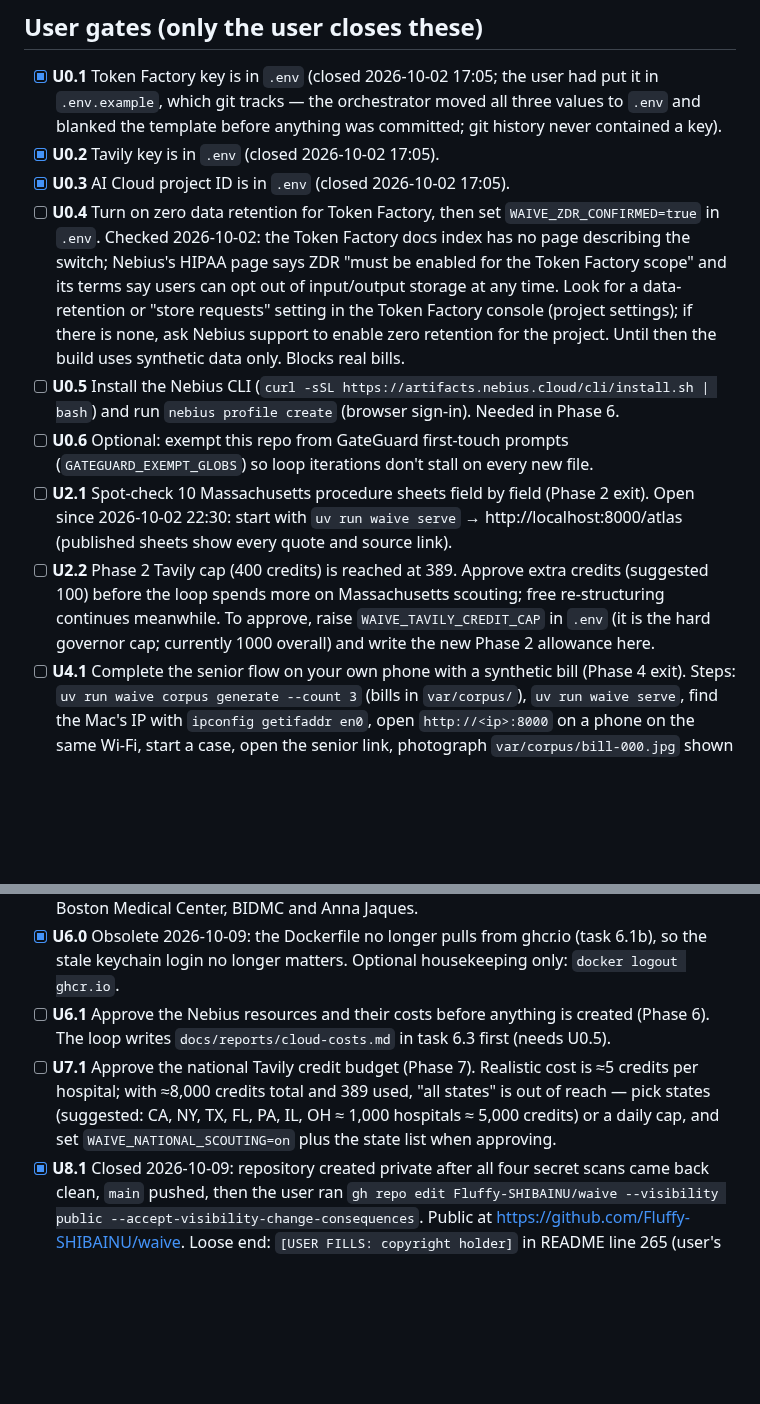
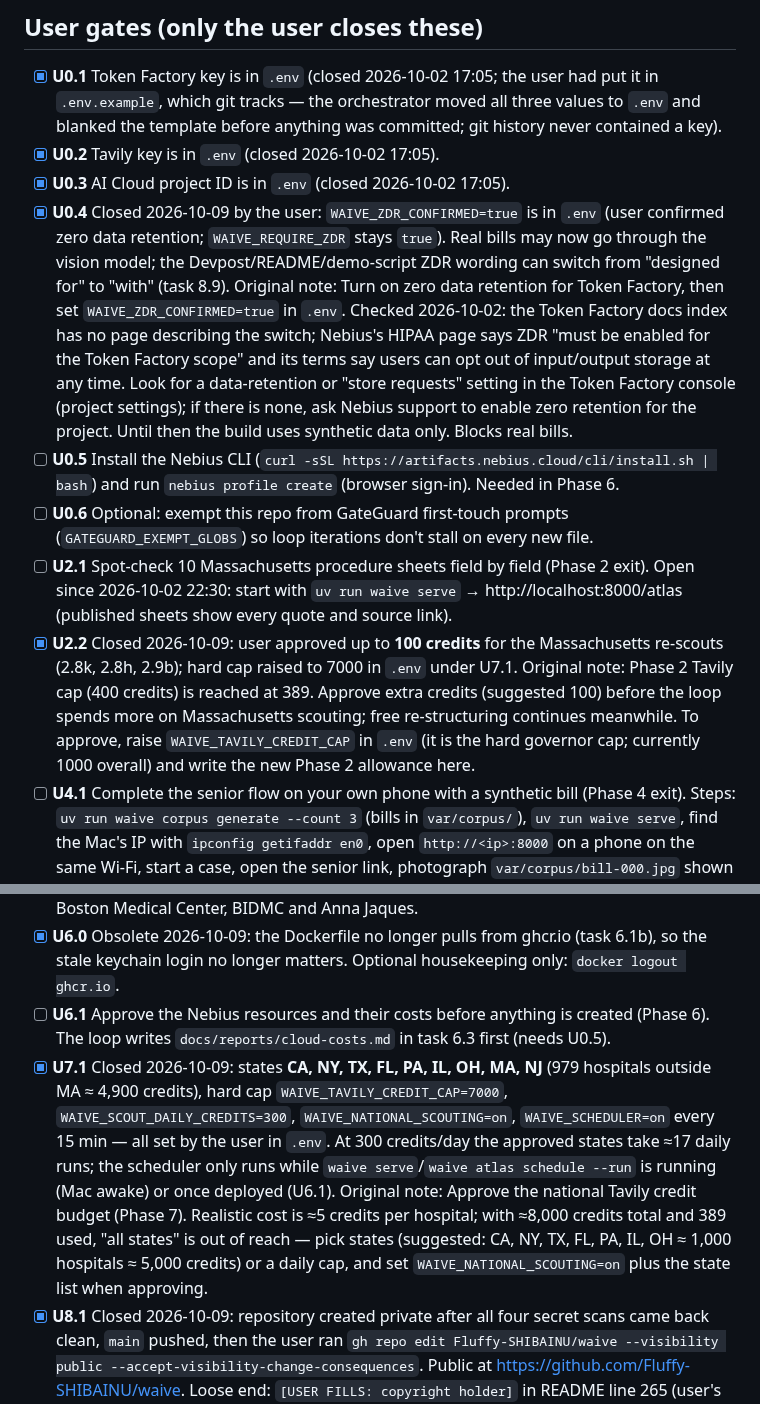
Before and after one commit to Fluffy-SHIBAINU/waive, a Markdown page: docs/PROGRESS.md, 2 parts joined by grey strips. Drawn GitHub-style; blank space fills up the shorter version.

Commit message:
docs: gates U0.4, U2.2, U7.1 closed by the user

```diff
--- a/docs/PROGRESS.md
+++ b/docs/PROGRESS.md
@@ -20,15 +20,15 @@ Master plan: `docs/superpowers/plans/2026-10-02-waive-master-plan.md` · Spec: `
 - [x] **U0.1** Token Factory key is in `.env` (closed 2026-10-02 17:05; the user had put it in `.env.example`, which git tracks — the orchestrator moved all three values to `.env` and blanked the template before anything was committed; git history never contained a key).
 - [x] **U0.2** Tavily key is in `.env` (closed 2026-10-02 17:05).
 - [x] **U0.3** AI Cloud project ID is in `.env` (closed 2026-10-02 17:05).
-- [ ] **U0.4** Turn on zero data retention for Token Factory, then set `WAIVE_ZDR_CONFIRMED=true` in `.env`. Checked 2026-10-02: the Token Factory docs index has no page describing the switch; Nebius's HIPAA page says ZDR "must be enabled for the Token Factory scope" and its terms say users can opt out of input/output storage at any time. Look for a data-retention or "store requests" setting in the Token Factory console (project settings); if there is none, ask Nebius support to enable zero retention for the project. Until then the build uses synthetic data only. Blocks real bills.
+- [x] **U0.4** Closed 2026-10-09 by the user: `WAIVE_ZDR_CONFIRMED=true` is in `.env` (user confirmed zero data retention; `WAIVE_REQUIRE_ZDR` stays `true`). Real bills may now go through the vision model; the Devpost/README/demo-script ZDR wording can switch from "designed for" to "with" (task 8.9). Original note: Turn on zero data retention for Token Factory, then set `WAIVE_ZDR_CONFIRMED=true` in `.env`. Checked 2026-10-02: the Token Factory docs index has no page describing the switch; Nebius's HIPAA page says ZDR "must be enabled for the Token Factory scope" and its terms say users can opt out of input/output storage at any time. Look for a data-retention or "store requests" setting in the Token Factory console (project settings); if there is none, ask Nebius support to enable zero retention for the project. Until then the build uses synthetic data only. Blocks real bills.
 - [ ] **U0.5** Install the Nebius CLI (`curl -sSL https://artifacts.nebius.cloud/cli/install.sh | bash`) and run `nebius profile create` (browser sign-in). Needed in Phase 6.
 - [ ] **U0.6** Optional: exempt this repo from GateGuard first-touch prompts (`GATEGUARD_EXEMPT_GLOBS`) so loop iterations don't stall on every new file.
 - [ ] **U2.1** Spot-check 10 Massachusetts procedure sheets field by field (Phase 2 exit). Open since 2026-10-02 22:30: start with `uv run waive serve` → http://localhost:8000/atlas (published sheets show every quote and source link).
-- [ ] **U2.2** Phase 2 Tavily cap (400 credits) is reached at 389. Approve extra credits (suggested 100) before the loop spends more on Massachusetts scouting; free re-structuring continues meanwhile. To approve, raise `WAIVE_TAVILY_CREDIT_CAP` in `.env` (it is the hard governor cap; currently 1000 overall) and write the new Phase 2 allowance here.
+- [x] **U2.2** Closed 2026-10-09: user approved up to **100 credits** for the Massachusetts re-scouts (2.8k, 2.8h, 2.9b); hard cap raised to 7000 in `.env` under U7.1. Original note: Phase 2 Tavily cap (400 credits) is reached at 389. Approve extra credits (suggested 100) before the loop spends more on Massachusetts scouting; free re-structuring continues meanwhile. To approve, raise `WAIVE_TAVILY_CREDIT_CAP` in `.env` (it is the hard governor cap; currently 1000 overall) and write the new Phase 2 allowance here.
 - [ ] **U4.1** Complete the senior flow on your own phone with a synthetic bill (Phase 4 exit). Steps: `uv run waive corpus generate --count 3` (bills in `var/corpus/`), `uv run waive serve`, find the Mac's IP with `ipconfig getifaddr en0`, open `http://<ip>:8000` on a phone on the same Wi-Fi, start a case, open the senior link, photograph `var/corpus/bill-000.jpg` shown on the laptop screen. The web flow sends photos with `phi=True`, so for this synthetic-only test set `WAIVE_REQUIRE_ZDR=false` in `.env` temporarily (or close U0.4 first). The demo hospital is St. Example (`uv run waive demo seed` already ran); real MA sheets exist for Boston Medical Center, BIDMC and Anna Jaques.
 - [x] **U6.0** Obsolete 2026-10-09: the Dockerfile no longer pulls from ghcr.io (task 6.1b), so the stale keychain login no longer matters. Optional housekeeping only: `docker logout ghcr.io`.
 - [ ] **U6.1** Approve the Nebius resources and their costs before anything is created (Phase 6). The loop writes `docs/reports/cloud-costs.md` in task 6.3 first (needs U0.5).
-- [ ] **U7.1** Approve the national Tavily credit budget (Phase 7). Realistic cost is ≈5 credits per hospital; with ≈8,000 credits total and 389 used, "all states" is out of reach — pick states (suggested: CA, NY, TX, FL, PA, IL, OH ≈ 1,000 hospitals ≈ 5,000 credits) or a daily cap, and set `WAIVE_NATIONAL_SCOUTING=on` plus the state list when approving.
+- [x] **U7.1** Closed 2026-10-09: states **CA, NY, TX, FL, PA, IL, OH, MA, NJ** (979 hospitals outside MA ≈ 4,900 credits), hard cap `WAIVE_TAVILY_CREDIT_CAP=7000`, `WAIVE_SCOUT_DAILY_CREDITS=300`, `WAIVE_NATIONAL_SCOUTING=on`, `WAIVE_SCHEDULER=on` every 15 min — all set by the user in `.env`. At 300 credits/day the approved states take ≈17 daily runs; the scheduler only runs while `waive serve`/`waive atlas schedule --run` is running (Mac awake) or once deployed (U6.1). Original note: Approve the national Tavily credit budget (Phase 7). Realistic cost is ≈5 credits per hospital; with ≈8,000 credits total and 389 used, "all states" is out of reach — pick states (suggested: CA, NY, TX, FL, PA, IL, OH ≈ 1,000 hospitals ≈ 5,000 credits) or a daily cap, and set `WAIVE_NATIONAL_SCOUTING=on` plus the state list when approving.
 - [x] **U8.1** Closed 2026-10-09: repository created private after all four secret scans came back clean, `main` pushed, then the user ran `gh repo edit Fluffy-SHIBAINU/waive --visibility public --accept-visibility-change-consequences`. Public at https://github.com/Fluffy-SHIBAINU/waive. Loose end: `[USER FILLS: copyright holder]` in README line 265 (user's name or entity).
 - [ ] **U8.2** Record and upload the demo video (under 3 minutes, public on YouTube).
 - [ ] **U8.3** Submit on Devpost (target 2026-10-28; deadline 2026-10-30 10:00 PT).
```
